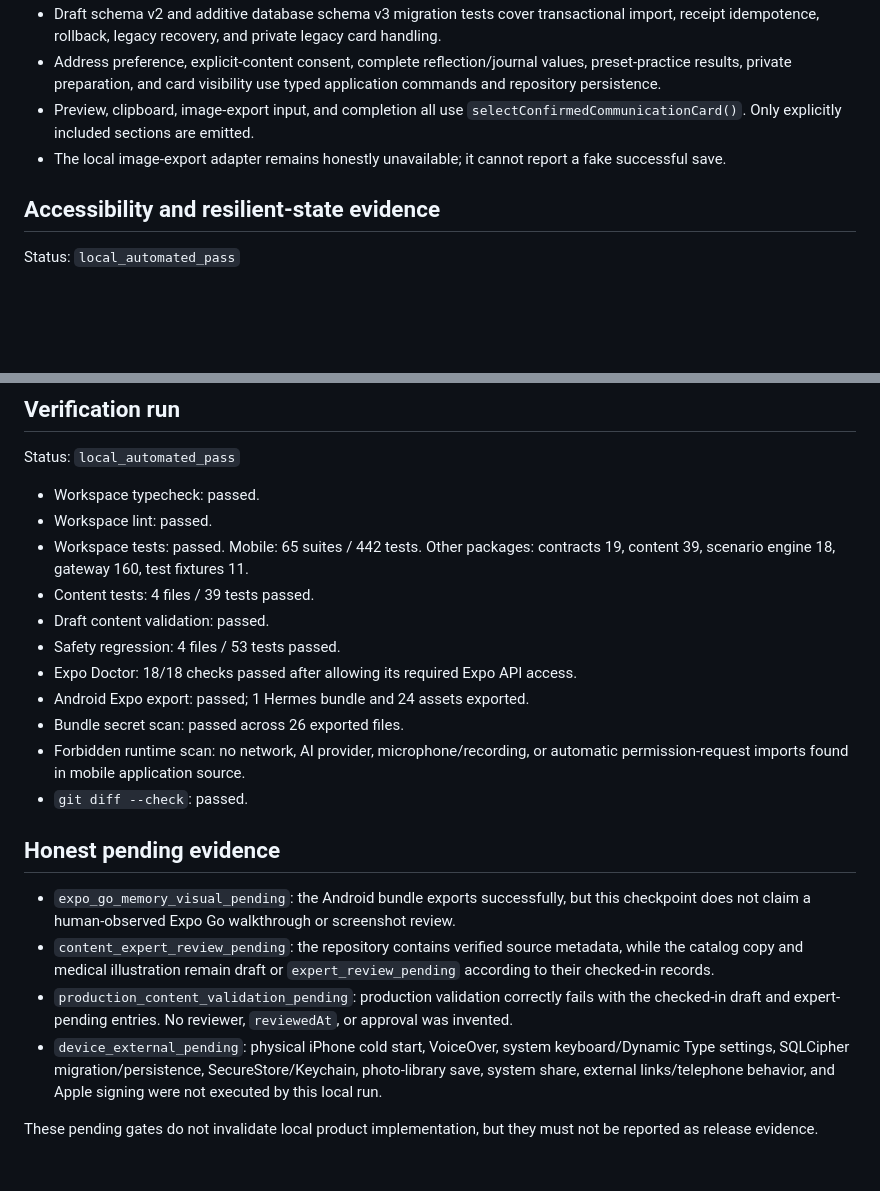
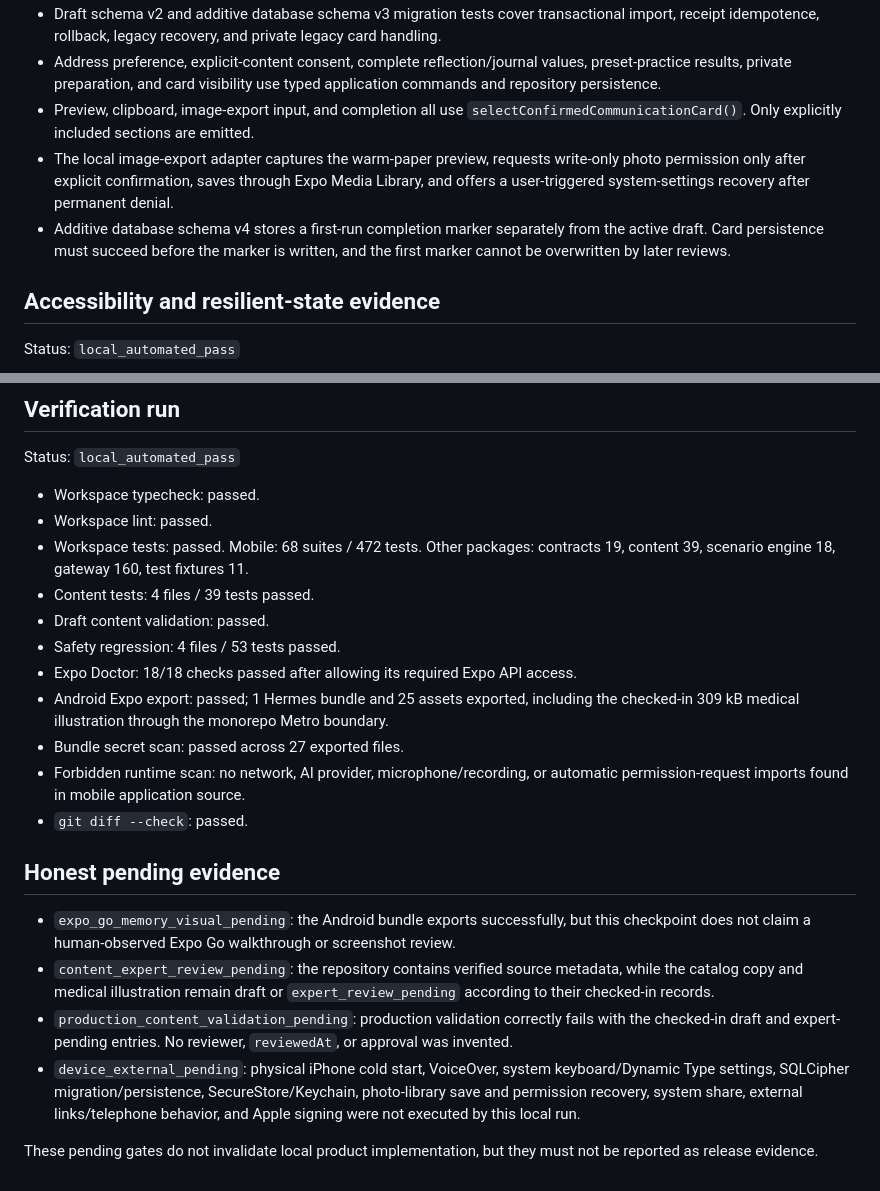
Before and after one commit to CarterWells111/CAVE, a Markdown page: docs/quality/seven-screen-acceptance-matrix.md, 2 parts joined by grey strips. Drawn GitHub-style; blank space fills up the shorter version.

Commit message:
docs: update seven-screen acceptance evidence

```diff
--- a/docs/quality/seven-screen-acceptance-matrix.md
+++ b/docs/quality/seven-screen-acceptance-matrix.md
@@ -19,7 +19,8 @@ Status: `local_automated_pass`
 - Draft schema v2 and additive database schema v3 migration tests cover transactional import, receipt idempotence, rollback, legacy recovery, and private legacy card handling.
 - Address preference, explicit-content consent, complete reflection/journal values, preset-practice results, private preparation, and card visibility use typed application commands and repository persistence.
 - Preview, clipboard, image-export input, and completion all use `selectConfirmedCommunicationCard()`. Only explicitly included sections are emitted.
-- The local image-export adapter remains honestly unavailable; it cannot report a fake successful save.
+- The local image-export adapter captures the warm-paper preview, requests write-only photo permission only after explicit confirmation, saves through Expo Media Library, and offers a user-triggered system-settings recovery after permanent denial.
+- Additive database schema v4 stores a first-run completion marker separately from the active draft. Card persistence must succeed before the marker is written, and the first marker cannot be overwritten by later reviews.
 
 ## Accessibility and resilient-state evidence
 
@@ -38,13 +39,13 @@ Status: `local_automated_pass`
 
 - Workspace typecheck: passed.
 - Workspace lint: passed.
-- Workspace tests: passed. Mobile: 65 suites / 442 tests. Other packages: contracts 19, content 39, scenario engine 18, gateway 160, test fixtures 11.
+- Workspace tests: passed. Mobile: 68 suites / 472 tests. Other packages: contracts 19, content 39, scenario engine 18, gateway 160, test fixtures 11.
 - Content tests: 4 files / 39 tests passed.
 - Draft content validation: passed.
 - Safety regression: 4 files / 53 tests passed.
 - Expo Doctor: 18/18 checks passed after allowing its required Expo API access.
-- Android Expo export: passed; 1 Hermes bundle and 24 assets exported.
-- Bundle secret scan: passed across 26 exported files.
+- Android Expo export: passed; 1 Hermes bundle and 25 assets exported, including the checked-in 309 kB medical illustration through the monorepo Metro boundary.
+- Bundle secret scan: passed across 27 exported files.
 - Forbidden runtime scan: no network, AI provider, microphone/recording, or automatic permission-request imports found in mobile application source.
 - `git diff --check`: passed.
 
@@ -53,6 +54,6 @@ Status: `local_automated_pass`
 - `expo_go_memory_visual_pending`: the Android bundle exports successfully, but this checkpoint does not claim a human-observed Expo Go walkthrough or screenshot review.
 - `content_expert_review_pending`: the repository contains verified source metadata, while the catalog copy and medical illustration remain draft or `expert_review_pending` according to their checked-in records.
 - `production_content_validation_pending`: production validation correctly fails with the checked-in draft and expert-pending entries. No reviewer, `reviewedAt`, or approval was invented.
-- `device_external_pending`: physical iPhone cold start, VoiceOver, system keyboard/Dynamic Type settings, SQLCipher migration/persistence, SecureStore/Keychain, photo-library save, system share, external links/telephone behavior, and Apple signing were not executed by this local run.
+- `device_external_pending`: physical iPhone cold start, VoiceOver, system keyboard/Dynamic Type settings, SQLCipher migration/persistence, SecureStore/Keychain, photo-library save and permission recovery, system share, external links/telephone behavior, and Apple signing were not executed by this local run.
 
 These pending gates do not invalidate local product implementation, but they must not be reported as release evidence.
```
